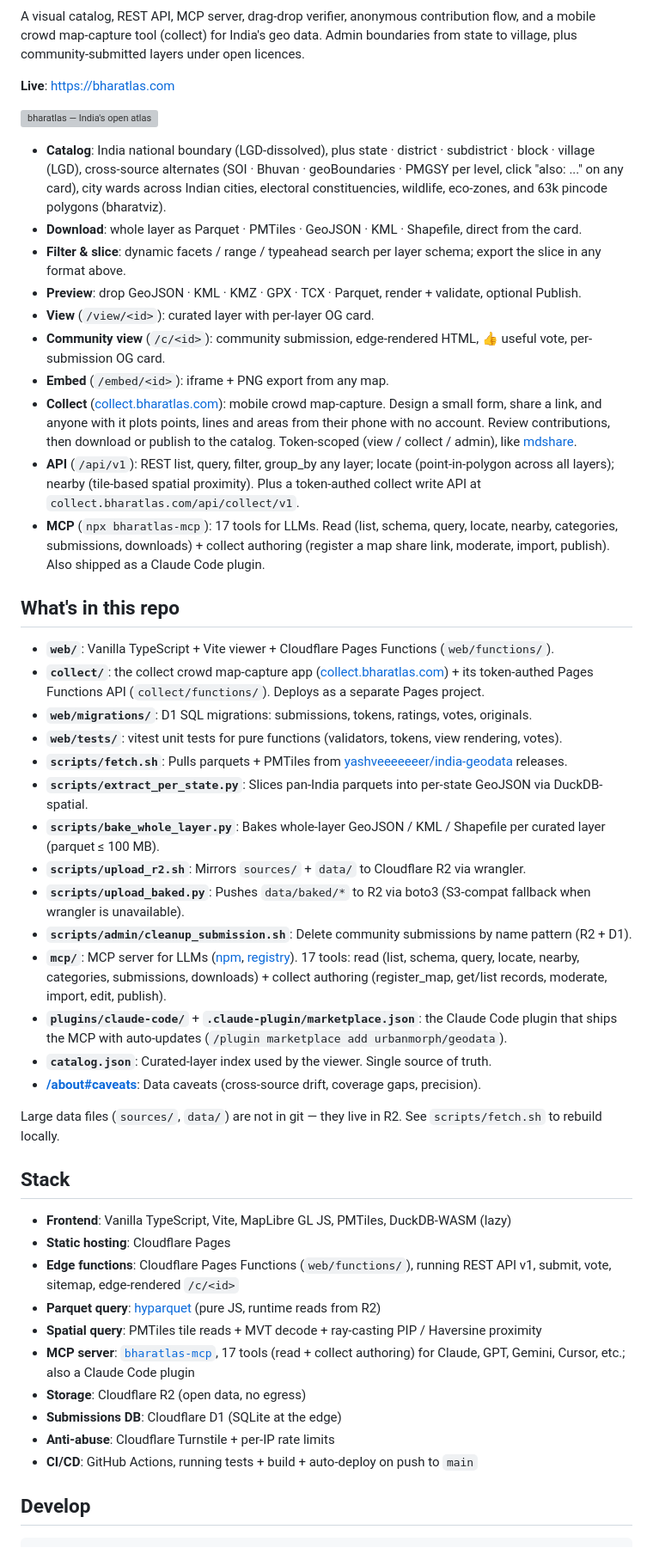
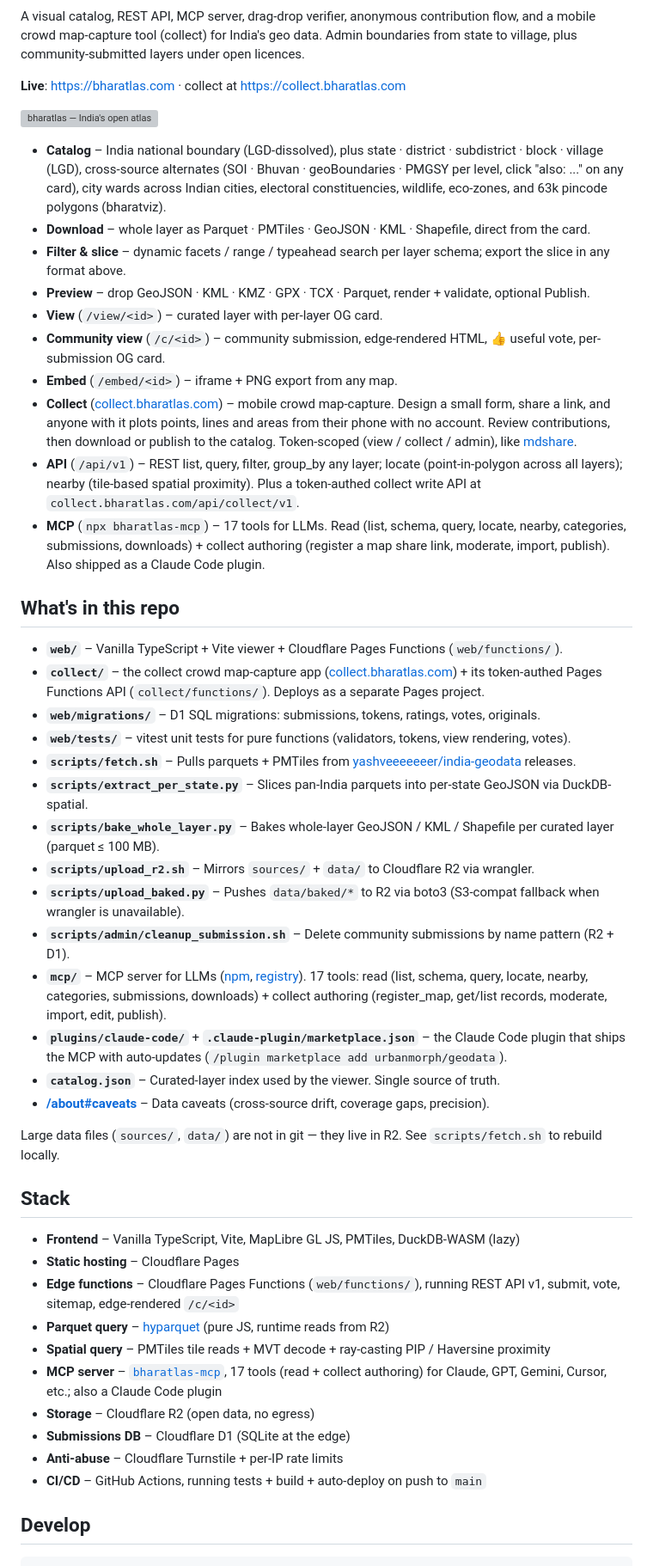
Before and after one commit to urbanmorph/geodata, a Markdown page: README.md, the part around one of its changes. Shown at 86% size. Drawn GitHub-style; grey boxes are pictures that could not be loaded.

Commit message:
docs(readme): uniform en-dash bullet separators + drop stale badge
- Standardize every list bullet's label separator to an en-dash (was a mix of
  colons in features/repo/stack and em-dashes in credits/pipelines).
- Remove the release-v1.0 badge: there are no git tags or GitHub releases, so it
  linked to an empty page and asserted a version that was never cut.
- Add collect.bharatlas.com to the Live line.

Co-Authored-By: Claude Opus 4.8 <noreply@anthropic.com>

```diff
--- a/README.md
+++ b/README.md
@@ -9,52 +8,52 @@
 
 A visual catalog, REST API, MCP server, drag-drop verifier, anonymous contribution flow, and a mobile crowd map-capture tool (collect) for India's geo data. Admin boundaries from state to village, plus community-submitted layers under open licences.
 
-**Live**: https://bharatlas.com
+**Live**: https://bharatlas.com · collect at https://collect.bharatlas.com
 
 [![bharatlas — India's open atlas](https://bharatlas.com/og-default.png)](https://bharatlas.com)
 
-- **Catalog**: India national boundary (LGD-dissolved), plus state · district · subdistrict · block · village (LGD), cross-source alternates (SOI · Bhuvan · geoBoundaries · PMGSY per level, click "also: ..." on any card), city wards across Indian cities, electoral constituencies, wildlife, eco-zones, and 63k pincode polygons (bharatviz).
-- **Download**: whole layer as Parquet · PMTiles · GeoJSON · KML · Shapefile, direct from the card.
-- **Filter & slice**: dynamic facets / range / typeahead search per layer schema; export the slice in any format above.
-- **Preview**: drop GeoJSON · KML · KMZ · GPX · TCX · Parquet, render + validate, optional Publish.
-- **View** (`/view/<id>`): curated layer with per-layer OG card.
-- **Community view** (`/c/<id>`): community submission, edge-rendered HTML, 👍 useful vote, per-submission OG card.
-- **Embed** (`/embed/<id>`): iframe + PNG export from any map.
-- **Collect** ([collect.bharatlas.com](https://collect.bharatlas.com)): mobile crowd map-capture. Design a small form, share a link, and anyone with it plots points, lines and areas from their phone with no account. Review contributions, then download or publish to the catalog. Token-scoped (view / collect / admin), like [mdshare](https://mdshare.live).
-- **API** (`/api/v1`): REST list, query, filter, group_by any layer; locate (point-in-polygon across all layers); nearby (tile-based spatial proximity). Plus a token-authed collect write API at `collect.bharatlas.com/api/collect/v1`.
-- **MCP** (`npx bharatlas-mcp`): 17 tools for LLMs. Read (list, schema, query, locate, nearby, categories, submissions, downloads) + collect authoring (register a map share link, moderate, import, publish). Also shipped as a Claude Code plugin.
+- **Catalog** – India national boundary (LGD-dissolved), plus state · district · subdistrict · block · village (LGD), cross-source alternates (SOI · Bhuvan · geoBoundaries · PMGSY per level, click "also: ..." on any card), city wards across Indian cities, electoral constituencies, wildlife, eco-zones, and 63k pincode polygons (bharatviz).
+- **Download** – whole layer as Parquet · PMTiles · GeoJSON · KML · Shapefile, direct from the card.
+- **Filter & slice** – dynamic facets / range / typeahead search per layer schema; export the slice in any format above.
+- **Preview** – drop GeoJSON · KML · KMZ · GPX · TCX · Parquet, render + validate, optional Publish.
+- **View** (`/view/<id>`) – curated layer with per-layer OG card.
+- **Community view** (`/c/<id>`) – community submission, edge-rendered HTML, 👍 useful vote, per-submission OG card.
+- **Embed** (`/embed/<id>`) – iframe + PNG export from any map.
+- **Collect** ([collect.bharatlas.com](https://collect.bharatlas.com)) – mobile crowd map-capture. Design a small form, share a link, and anyone with it plots points, lines and areas from their phone with no account. Review contributions, then download or publish to the catalog. Token-scoped (view / collect / admin), like [mdshare](https://mdshare.live).
+- **API** (`/api/v1`) – REST list, query, filter, group_by any layer; locate (point-in-polygon across all layers); nearby (tile-based spatial proximity). Plus a token-authed collect write API at `collect.bharatlas.com/api/collect/v1`.
+- **MCP** (`npx bharatlas-mcp`) – 17 tools for LLMs. Read (list, schema, query, locate, nearby, categories, submissions, downloads) + collect authoring (register a map share link, moderate, import, publish). Also shipped as a Claude Code plugin.
 
 ## What's in this repo
 
-- **`web/`**: Vanilla TypeScript + Vite viewer + Cloudflare Pages Functions (`web/functions/`).
-- **`collect/`**: the collect crowd map-capture app ([collect.bharatlas.com](https://collect.bharatlas.com)) + its token-authed Pages Functions API (`collect/functions/`). Deploys as a separate Pages project.
-- **`web/migrations/`**: D1 SQL migrations: submissions, tokens, ratings, votes, originals.
-- **`web/tests/`**: vitest unit tests for pure functions (validators, tokens, view rendering, votes).
-- **`scripts/fetch.sh`**: Pulls parquets + PMTiles from [yashveeeeeeer/india-geodata](https://github.com/yashveeeeeeer/india-geodata) releases.
-- **`scripts/extract_per_state.py`**: Slices pan-India parquets into per-state GeoJSON via DuckDB-spatial.
-- **`scripts/bake_whole_layer.py`**: Bakes whole-layer GeoJSON / KML / Shapefile per curated layer (parquet ≤ 100 MB).
-- **`scripts/upload_r2.sh`**: Mirrors `sources/` + `data/` to Cloudflare R2 via wrangler.
-- **`scripts/upload_baked.py`**: Pushes `data/baked/*` to R2 via boto3 (S3-compat fallback when wrangler is unavailable).
-- **`scripts/admin/cleanup_submission.sh`**: Delete community submissions by name pattern (R2 + D1).
-- **`mcp/`**: MCP server for LLMs ([npm](https://www.npmjs.com/package/bharatlas-mcp), [registry](https://registry.modelcontextprotocol.io)). 17 tools: read (list, schema, query, locate, nearby, categories, submissions, downloads) + collect authoring (register_map, get/list records, moderate, import, edit, publish).
-- **`plugins/claude-code/`** + **`.claude-plugin/marketplace.json`**: the Claude Code plugin that ships the MCP with auto-updates (`/plugin marketplace add urbanmorph/geodata`).
-- **`catalog.json`**: Curated-layer index used by the viewer. Single source of truth.
-- **[/about#caveats](https://bharatlas.com/about#caveats)**: Data caveats (cross-source drift, coverage gaps, precision).
+- **`web/`** – Vanilla TypeScript + Vite viewer + Cloudflare Pages Functions (`web/functions/`).
+- **`collect/`** – the collect crowd map-capture app ([collect.bharatlas.com](https://collect.bharatlas.com)) + its token-authed Pages Functions API (`collect/functions/`). Deploys as a separate Pages project.
+- **`web/migrations/`** – D1 SQL migrations: submissions, tokens, ratings, votes, originals.
+- **`web/tests/`** – vitest unit tests for pure functions (validators, tokens, view rendering, votes).
+- **`scripts/fetch.sh`** – Pulls parquets + PMTiles from [yashveeeeeeer/india-geodata](https://github.com/yashveeeeeeer/india-geodata) releases.
+- **`scripts/extract_per_state.py`** – Slices pan-India parquets into per-state GeoJSON via DuckDB-spatial.
+- **`scripts/bake_whole_layer.py`** – Bakes whole-layer GeoJSON / KML / Shapefile per curated layer (parquet ≤ 100 MB).
+- **`scripts/upload_r2.sh`** – Mirrors `sources/` + `data/` to Cloudflare R2 via wrangler.
+- **`scripts/upload_baked.py`** – Pushes `data/baked/*` to R2 via boto3 (S3-compat fallback when wrangler is unavailable).
+- **`scripts/admin/cleanup_submission.sh`** – Delete community submissions by name pattern (R2 + D1).
+- **`mcp/`** – MCP server for LLMs ([npm](https://www.npmjs.com/package/bharatlas-mcp), [registry](https://registry.modelcontextprotocol.io)). 17 tools: read (list, schema, query, locate, nearby, categories, submissions, downloads) + collect authoring (register_map, get/list records, moderate, import, edit, publish).
+- **`plugins/claude-code/`** + **`.claude-plugin/marketplace.json`** – the Claude Code plugin that ships the MCP with auto-updates (`/plugin marketplace add urbanmorph/geodata`).
+- **`catalog.json`** – Curated-layer index used by the viewer. Single source of truth.
+- **[/about#caveats](https://bharatlas.com/about#caveats)** – Data caveats (cross-source drift, coverage gaps, precision).
 
 Large data files (`sources/`, `data/`) are not in git — they live in R2. See `scripts/fetch.sh` to rebuild locally.
 
 ## Stack
 
-- **Frontend**: Vanilla TypeScript, Vite, MapLibre GL JS, PMTiles, DuckDB-WASM (lazy)
-- **Static hosting**: Cloudflare Pages
-- **Edge functions**: Cloudflare Pages Functions (`web/functions/`), running REST API v1, submit, vote, sitemap, edge-rendered `/c/<id>`
-- **Parquet query**: [hyparquet](https://github.com/hyparam/hyparquet) (pure JS, runtime reads from R2)
-- **Spatial query**: PMTiles tile reads + MVT decode + ray-casting PIP / Haversine proximity
-- **MCP server**: [`bharatlas-mcp`](https://www.npmjs.com/package/bharatlas-mcp), 17 tools (read + collect authoring) for Claude, GPT, Gemini, Cursor, etc.; also a Claude Code plugin
-- **Storage**: Cloudflare R2 (open data, no egress)
-- **Submissions DB**: Cloudflare D1 (SQLite at the edge)
-- **Anti-abuse**: Cloudflare Turnstile + per-IP rate limits
-- **CI/CD**: GitHub Actions, running tests + build + auto-deploy on push to `main`
+- **Frontend** – Vanilla TypeScript, Vite, MapLibre GL JS, PMTiles, DuckDB-WASM (lazy)
+- **Static hosting** – Cloudflare Pages
+- **Edge functions** – Cloudflare Pages Functions (`web/functions/`), running REST API v1, submit, vote, sitemap, edge-rendered `/c/<id>`
+- **Parquet query** – [hyparquet](https://github.com/hyparam/hyparquet) (pure JS, runtime reads from R2)
+- **Spatial query** – PMTiles tile reads + MVT decode + ray-casting PIP / Haversine proximity
+- **MCP server** – [`bharatlas-mcp`](https://www.npmjs.com/package/bharatlas-mcp), 17 tools (read + collect authoring) for Claude, GPT, Gemini, Cursor, etc.; also a Claude Code plugin
+- **Storage** – Cloudflare R2 (open data, no egress)
+- **Submissions DB** – Cloudflare D1 (SQLite at the edge)
+- **Anti-abuse** – Cloudflare Turnstile + per-IP rate limits
+- **CI/CD** – GitHub Actions, running tests + build + auto-deploy on push to `main`
 
 ## Develop
 
```
Also changed, not shown: other parts of README.md (+17 -18 lines).
